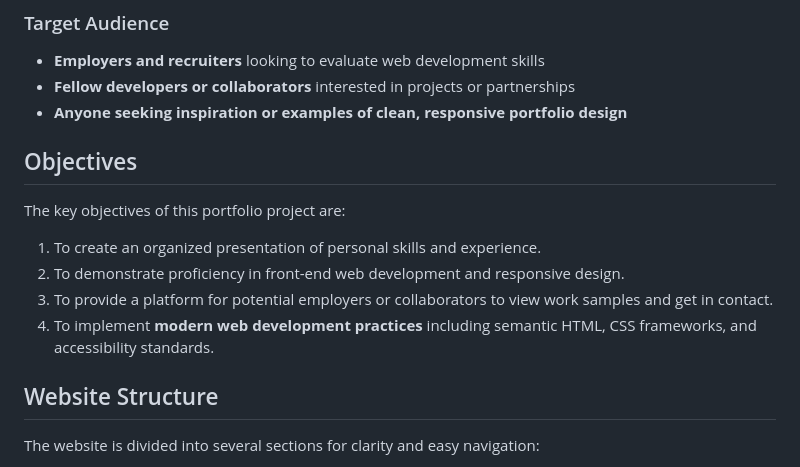
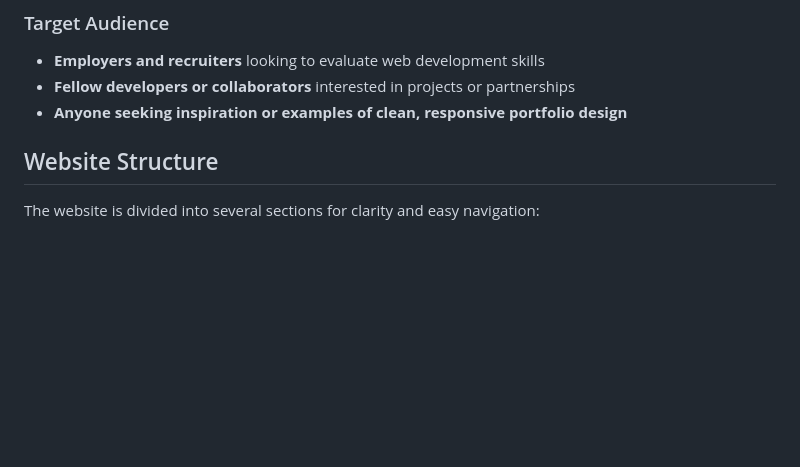
Before and after one commit to PDennise/cv-portfolio, a Markdown page: README.md, the part around the change. Drawn GitHub-style; blank space fills up the shorter version.

Commit message:
Delete objective part

```diff
--- a/README.md
+++ b/README.md
@@ -20,13 +20,6 @@ This portfolio was created to **introduce myself as a Junior Full Stack Develope
 - **Employers and recruiters** looking to evaluate web development skills
 - **Fellow developers or collaborators** interested in projects or partnerships
 - **Anyone seeking inspiration or examples of clean, responsive portfolio design**
-
-## Objectives
-The key objectives of this portfolio project are:
-1. To create an organized presentation of personal skills and experience.
-2. To demonstrate proficiency in front-end web development and responsive design.
-3. To provide a platform for potential employers or collaborators to view work samples and get in contact.
-4. To implement **modern web development practices** including semantic HTML, CSS frameworks, and accessibility standards.
 
 ## Website Structure
 The website is divided into several sections for clarity and easy navigation:
```
